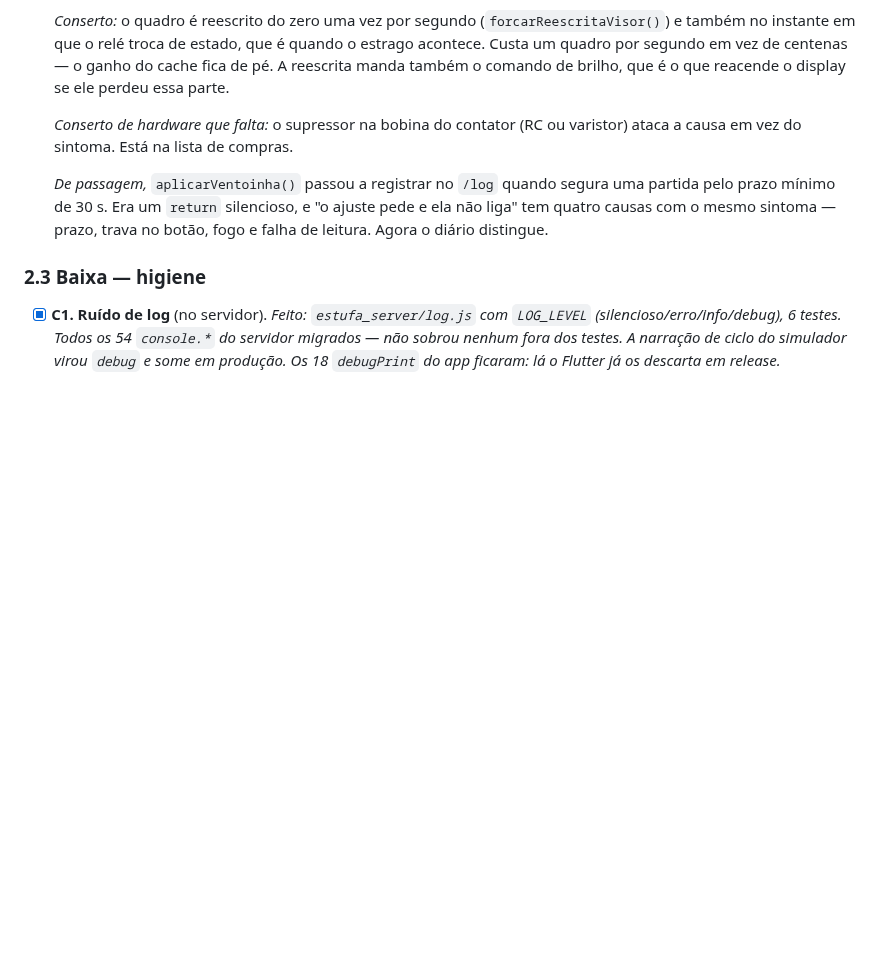
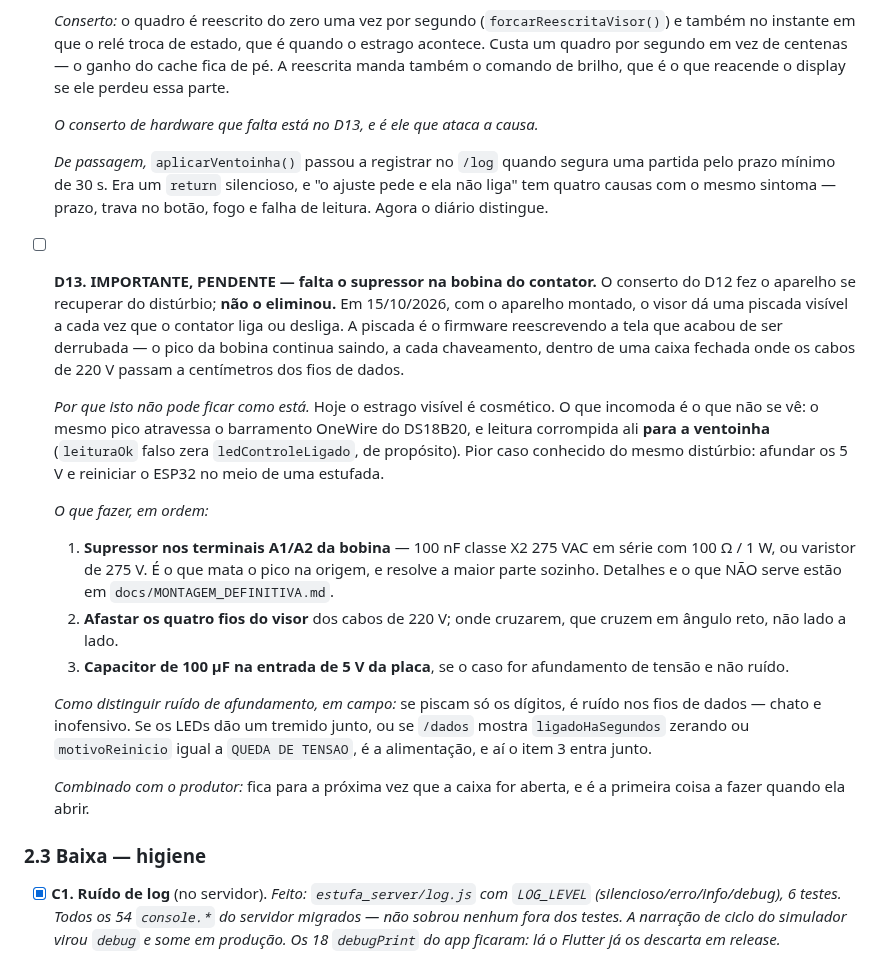
Before and after one commit to Alox01/sentinela-smart, a Markdown page: docs/AUDITORIA.md, the part around the change. Rendered like a GitHub page; blank space fills up the shorter version.

```diff
--- a/docs/AUDITORIA.md
+++ b/docs/AUDITORIA.md
@@ -599,13 +599,44 @@ funciona:
   centenas — o ganho do cache fica de pé. A reescrita manda também o comando de
   brilho, que é o que reacende o display se ele perdeu essa parte.
 
-  *Conserto de hardware que falta:* o supressor na bobina do contator (RC ou
-  varistor) ataca a causa em vez do sintoma. Está na lista de compras.
+  *O conserto de hardware que falta está no D13, e é ele que ataca a causa.*
 
   *De passagem,* `aplicarVentoinha()` passou a registrar no `/log` quando segura
   uma partida pelo prazo mínimo de 30 s. Era um `return` silencioso, e "o ajuste
   pede e ela não liga" tem quatro causas com o mesmo sintoma — prazo, trava no
   botão, fogo e falha de leitura. Agora o diário distingue.
+
+- [ ] **D13. IMPORTANTE, PENDENTE — falta o supressor na bobina do contator.**
+  O conserto do D12 fez o aparelho se recuperar do distúrbio; **não o eliminou.**
+  Em 15/10/2026, com o aparelho montado, o visor dá uma piscada visível a cada
+  vez que o contator liga ou desliga. A piscada é o firmware reescrevendo a tela
+  que acabou de ser derrubada — o pico da bobina continua saindo, a cada
+  chaveamento, dentro de uma caixa fechada onde os cabos de 220 V passam a
+  centímetros dos fios de dados.
+
+  *Por que isto não pode ficar como está.* Hoje o estrago visível é cosmético.
+  O que incomoda é o que não se vê: o mesmo pico atravessa o barramento OneWire
+  do DS18B20, e leitura corrompida ali **para a ventoinha** (`leituraOk` falso
+  zera `ledControleLigado`, de propósito). Pior caso conhecido do mesmo
+  distúrbio: afundar os 5 V e reiniciar o ESP32 no meio de uma estufada.
+
+  *O que fazer, em ordem:*
+  1. **Supressor nos terminais A1/A2 da bobina** — 100 nF classe X2 275 VAC em
+     série com 100 Ω / 1 W, ou varistor de 275 V. É o que mata o pico na origem,
+     e resolve a maior parte sozinho. Detalhes e o que NÃO serve estão em
+     `docs/MONTAGEM_DEFINITIVA.md`.
+  2. **Afastar os quatro fios do visor** dos cabos de 220 V; onde cruzarem, que
+     cruzem em ângulo reto, não lado a lado.
+  3. **Capacitor de 100 µF na entrada de 5 V da placa**, se o caso for
+     afundamento de tensão e não ruído.
+
+  *Como distinguir ruído de afundamento, em campo:* se piscam só os dígitos, é
+  ruído nos fios de dados — chato e inofensivo. Se os LEDs dão um tremido junto,
+  ou se `/dados` mostra `ligadoHaSegundos` zerando ou `motivoReinicio` igual a
+  `QUEDA DE TENSAO`, é a alimentação, e aí o item 3 entra junto.
+
+  *Combinado com o produtor:* fica para a próxima vez que a caixa for aberta, e
+  é a primeira coisa a fazer quando ela abrir.
 
 ### 2.3 Baixa — higiene
 
```
Also changed, not shown: docs/MONTAGEM_DEFINITIVA.md (+23 -9 lines).
